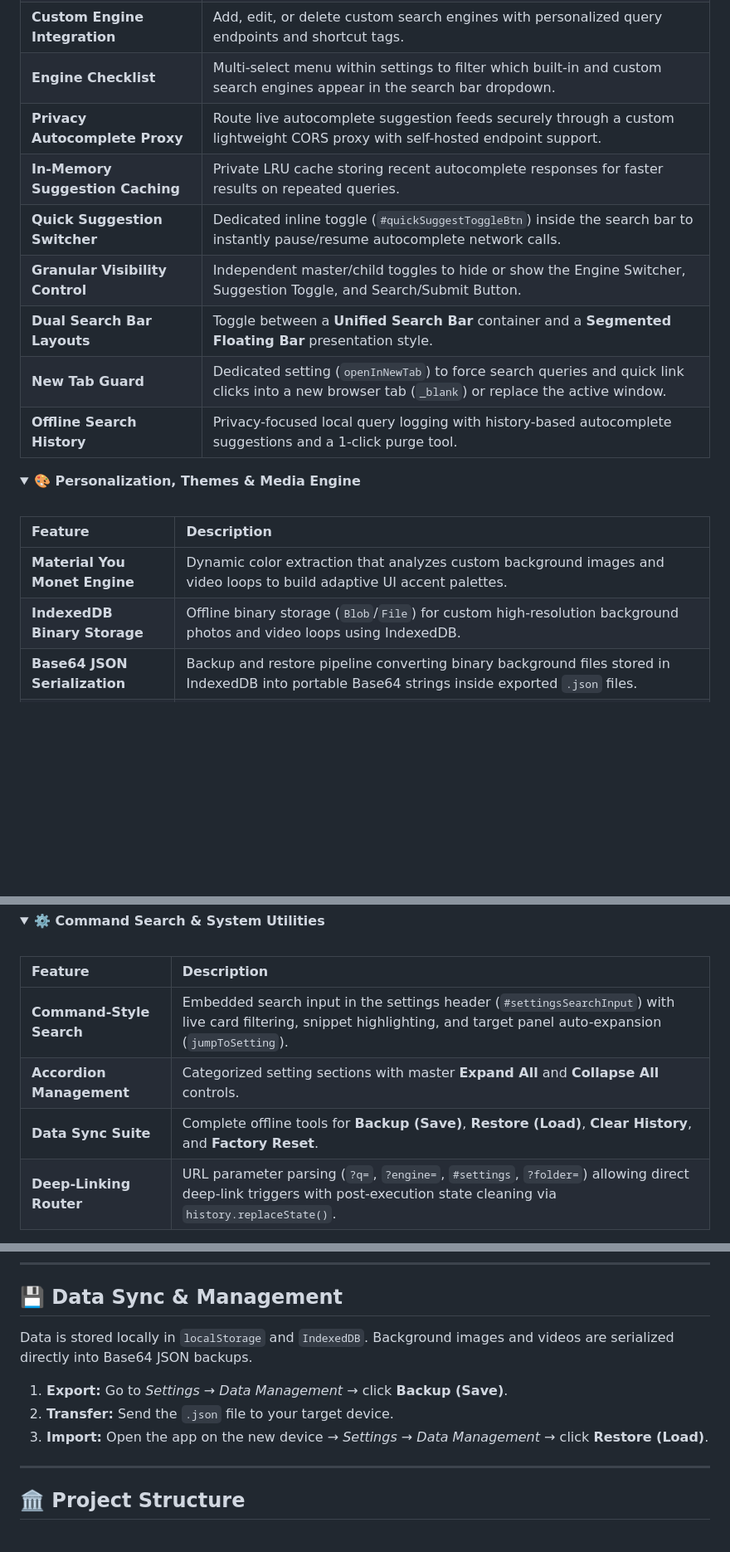
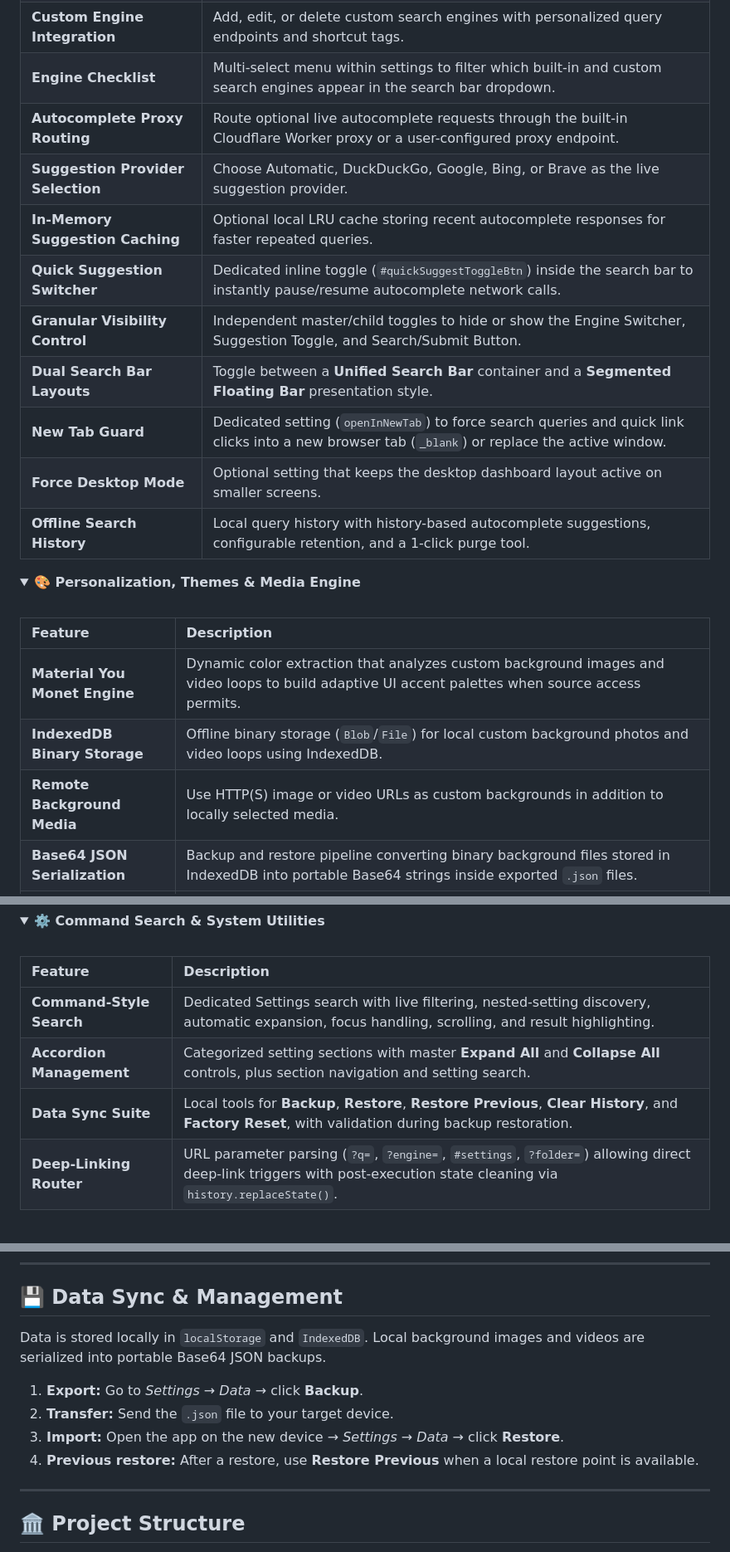
Before and after one commit to jbuilds-g/0FluffStart, a Markdown page: README.md, 3 parts joined by grey strips. Shown at 83% size. GitHub-like rendering; folded sections open; blank space fills up the shorter version.

Commit message:
Update README for current Settings and media features

```diff
--- a/README.md
+++ b/README.md
@@ -46,13 +46,15 @@
 | **Instant Tag Routing**          | Prefix queries using shortcut tags (`?g`, `?d`, `?b`, `?bi`, `?st`, `?s`, `?e`, `?k`, `?w`, `?y`) to switch target engines on the fly.           |
 | **Custom Engine Integration**    | Add, edit, or delete custom search engines with personalized query endpoints and shortcut tags.                                                  |
 | **Engine Checklist**             | Multi-select menu within settings to filter which built-in and custom search engines appear in the search bar dropdown.                          |
-| **Privacy Autocomplete Proxy**   | Route live autocomplete suggestion feeds securely through a custom lightweight CORS proxy with self-hosted endpoint support.                     |
-| **In-Memory Suggestion Caching** | Private LRU cache storing recent autocomplete responses for faster results on repeated queries.                                                  |
+| **Autocomplete Proxy Routing**  | Route optional live autocomplete requests through the built-in Cloudflare Worker proxy or a user-configured proxy endpoint.                       |
+| **Suggestion Provider Selection** | Choose Automatic, DuckDuckGo, Google, Bing, or Brave as the live suggestion provider.                                                        |
+| **In-Memory Suggestion Caching** | Optional local LRU cache storing recent autocomplete responses for faster repeated queries.                                                        |
 | **Quick Suggestion Switcher**    | Dedicated inline toggle (`#quickSuggestToggleBtn`) inside the search bar to instantly pause/resume autocomplete network calls.                   |
 | **Granular Visibility Control**  | Independent master/child toggles to hide or show the Engine Switcher, Suggestion Toggle, and Search/Submit Button.                               |
 | **Dual Search Bar Layouts**      | Toggle between a **Unified Search Bar** container and a **Segmented Floating Bar** presentation style.                                           |
 | **New Tab Guard**                | Dedicated setting (`openInNewTab`) to force search queries and quick link clicks into a new browser tab (`_blank`) or replace the active window. |
-| **Offline Search History**       | Privacy-focused local query logging with history-based autocomplete suggestions and a 1-click purge tool.                                        |
+| **Force Desktop Mode**           | Optional setting that keeps the desktop dashboard layout active on smaller screens.                                                              |
+| **Offline Search History**       | Local query history with history-based autocomplete suggestions, configurable retention, and a 1-click purge tool.                              |
 
 </details>
 <details>
@@ -61,8 +63,9 @@
 
 | Feature                       | Description                                                                                                                                                                                 |
 | :---------------------------- | :------------------------------------------------------------------------------------------------------------------------------------------------------------------------------------------ |
-| **Material You Monet Engine** | Dynamic color extraction that analyzes custom background images and video loops to build adaptive UI accent palettes.                                                                       |
-| **IndexedDB Binary Storage**  | Offline binary storage (`Blob`/`File`) for custom high-resolution background photos and video loops using IndexedDB.                                                                        |
+| **Material You Monet Engine** | Dynamic color extraction that analyzes custom background images and video loops to build adaptive UI accent palettes when source access permits.                                           |
+| **IndexedDB Binary Storage**  | Offline binary storage (`Blob`/`File`) for local custom background photos and video loops using IndexedDB.                                                                              |
+| **Remote Background Media**   | Use HTTP(S) image or video URLs as custom backgrounds in addition to locally selected media.                                                     |
 | **Base64 JSON Serialization** | Backup and restore pipeline converting binary background files stored in IndexedDB into portable Base64 strings inside exported `.json` files.                                              |
 | **Fluid Theme Presets**       | 15+ built-in aesthetic themes (OLED Dark, True Black AMOLED, Material You, Cyberpunk, Nord Frost, Dracula, Rose Pine, Sunset Drive, Paper & Ink, etc.) with GPU-accelerated hover dynamics. |
 | **Shadow Intensity Control**  | Global CSS variable slider (`--shadow-intensity`) providing real-time depth control over shadows on cards, search bars, modals, and quick link icons.                                       |
@@ -101,9 +104,9 @@
 
 | Feature                  | Description                                                                                                                                                              |
 | :----------------------- | :----------------------------------------------------------------------------------------------------------------------------------------------------------------------- |
-| **Command-Style Search** | Embedded search input in the settings header (`#settingsSearchInput`) with live card filtering, snippet highlighting, and target panel auto-expansion (`jumpToSetting`). |
-| **Accordion Management** | Categorized setting sections with master **Expand All** and **Collapse All** controls.                                                                                   |
-| **Data Sync Suite**      | Complete offline tools for **Backup (Save)**, **Restore (Load)**, **Clear History**, and **Factory Reset**.                                                              |
+| **Command-Style Search** | Dedicated Settings search with live filtering, nested-setting discovery, automatic expansion, focus handling, scrolling, and result highlighting.                 |
+| **Accordion Management** | Categorized setting sections with master **Expand All** and **Collapse All** controls, plus section navigation and setting search.                                       |
+| **Data Sync Suite**      | Local tools for **Backup**, **Restore**, **Restore Previous**, **Clear History**, and **Factory Reset**, with validation during backup restoration.                     |
 | **Deep-Linking Router**  | URL parameter parsing (`?q=`, `?engine=`, `#settings`, `?folder=`) allowing direct deep-link triggers with post-execution state cleaning via `history.replaceState()`.   |
 
 </details>
@@ -176,11 +179,12 @@ The hosted version is a fully compliant **PWA**, meaning it can be installed as
 
 ## 💾 Data Sync & Management
 
-Data is stored locally in `localStorage` and `IndexedDB`. Background images and videos are serialized directly into Base64 JSON backups.
+Data is stored locally in `localStorage` and `IndexedDB`. Local background images and videos are serialized into portable Base64 JSON backups.
 
-1. **Export:** Go to _Settings → Data Management_ → click **Backup (Save)**.
+1. **Export:** Go to _Settings → Data_ → click **Backup**.
 2. **Transfer:** Send the `.json` file to your target device.
-3. **Import:** Open the app on the new device → _Settings → Data Management_ → click **Restore (Load)**.
+3. **Import:** Open the app on the new device → _Settings → Data_ → click **Restore**.
+4. **Previous restore:** After a restore, use **Restore Previous** when a local restore point is available.
 
 ---
 
```
Also changed, not shown: other parts of README.md (+7 -1 lines).
